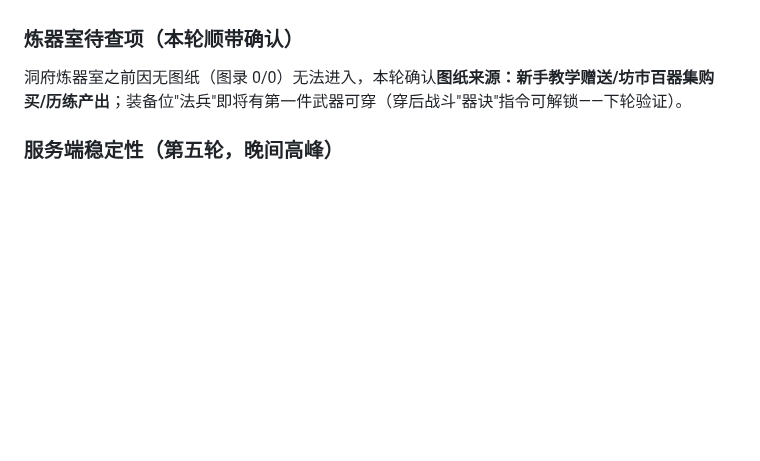
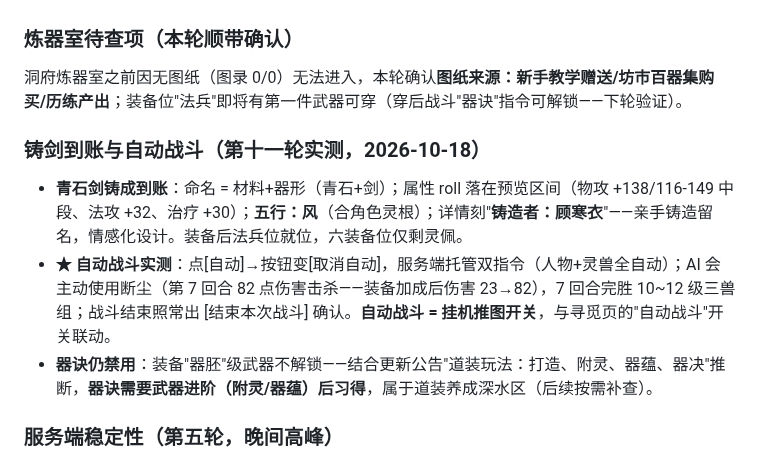
Before and after one commit to Dreamshe-92/xiuxian, a Markdown page: docs/万界道友-游戏流程调研.md, the part around the change. GitHub-like rendering; blank space fills up the shorter version.

Commit message:
第十一轮调研：青石剑到账（铸造者留名/属性roll/风五行）、自动战斗7回合完胜、器诀需器胚进阶

```diff
--- a/docs/万界道友-游戏流程调研.md
+++ b/docs/万界道友-游戏流程调研.md
@@ -390,6 +390,12 @@
 
 洞府炼器室之前因无图纸（图录 0/0）无法进入，本轮确认**图纸来源：新手教学赠送/坊市百器集购买/历练产出**；装备位"法兵"即将有第一件武器可穿（穿后战斗"器诀"指令可解锁——下轮验证）。
 
+### 铸剑到账与自动战斗（第十一轮实测，2026-10-18）
+
+- **青石剑铸成到账**：命名 = 材料+器形（青石+剑）；属性 roll 落在预览区间（物攻 +138/116-149 中段、法攻 +32、治疗 +30）；**五行：风**（合角色灵根）；详情刻"**铸造者：顾寒衣**"——亲手铸造留名，情感化设计。装备后法兵位就位，六装备位仅剩灵佩。
+- **★ 自动战斗实测**：点[自动]→按钮变[取消自动]，服务端托管双指令（人物+灵兽全自动）；AI 会主动使用断尘（第 7 回合 82 点伤害击杀——装备加成后伤害 23→82），7 回合完胜 10~12 级三兽组；战斗结束照常出 [结束本次战斗] 确认。**自动战斗 = 挂机推图开关**，与寻觅页的"自动战斗"开关联动。
+- **器诀仍禁用**：装备"器胚"级武器不解锁——结合更新公告"道装玩法：打造、附灵、器蕴、器决"推断，**器诀需要武器进阶（附灵/器蕴）后习得**，属于道装养成深水区（后续按需补查）。
+
 ### 服务端稳定性（第五轮，晚间高峰）
 
 写入类操作大面积失败：携带灵兽、服用丹药均无响应（页面无处理中状态、数值不变）；读类页面可用但加载 10~30 秒。**对 xuxian 的教训**：所有状态变更操作必须有可靠的服务端确认回执 + 客户端重试/回滚机制，不能只靠 UI 状态翻转。
```
